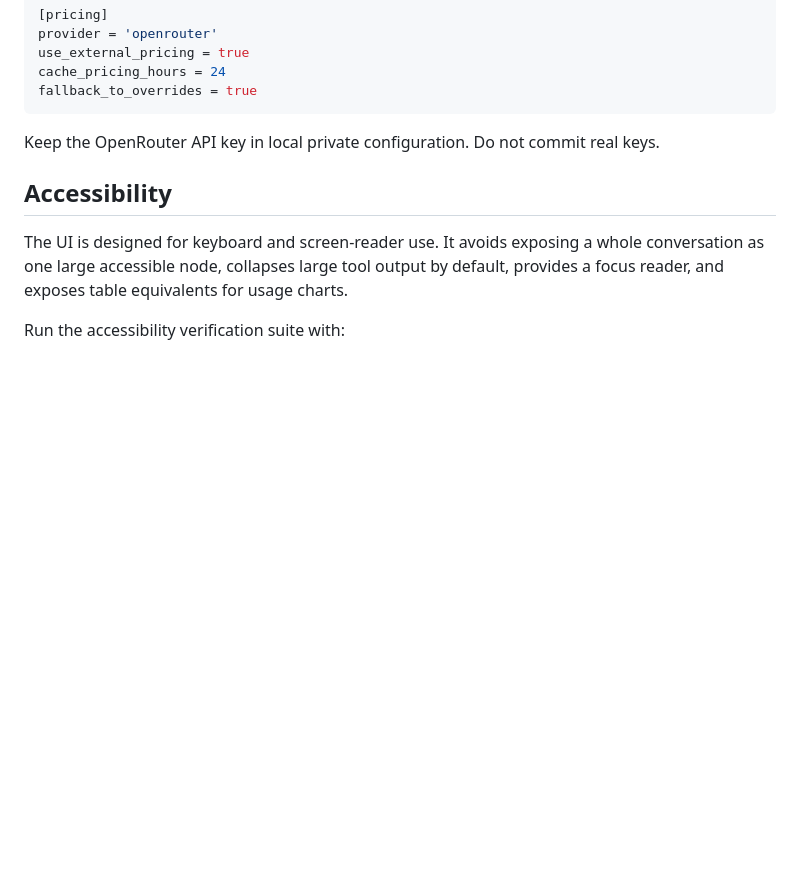
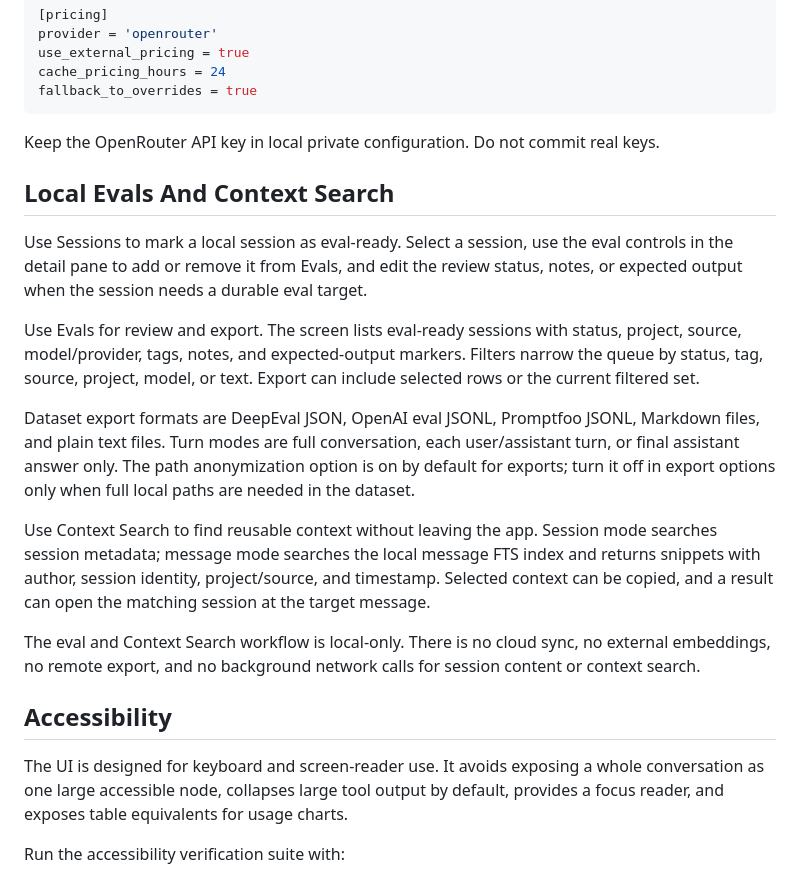
Before and after one commit to MaxLogic/codex-sessions-viewer, a Markdown page: README.md, the part around the change. Drawn GitHub-style; blank space fills up the shorter version.

Commit message:
Document local eval workflow

```diff
--- a/README.md
+++ b/README.md
@@ -119,6 +119,34 @@ fallback_to_overrides = true
 Keep the OpenRouter API key in local private configuration. Do not commit real
 keys.
 
+## Local Evals And Context Search
+
+Use Sessions to mark a local session as eval-ready. Select a session, use the
+eval controls in the detail pane to add or remove it from Evals, and edit the
+review status, notes, or expected output when the session needs a durable eval
+target.
+
+Use Evals for review and export. The screen lists eval-ready sessions with
+status, project, source, model/provider, tags, notes, and expected-output
+markers. Filters narrow the queue by status, tag, source, project, model, or
+text. Export can include selected rows or the current filtered set.
+
+Dataset export formats are DeepEval JSON, OpenAI eval JSONL, Promptfoo JSONL,
+Markdown files, and plain text files. Turn modes are full conversation, each
+user/assistant turn, or final assistant answer only. The path anonymization
+option is on by default for exports; turn it off in export options only when
+full local paths are needed in the dataset.
+
+Use Context Search to find reusable context without leaving the app. Session
+mode searches session metadata; message mode searches the local message FTS
+index and returns snippets with author, session identity, project/source, and
+timestamp. Selected context can be copied, and a result can open the matching
+session at the target message.
+
+The eval and Context Search workflow is local-only. There is no cloud sync, no
+external embeddings, no remote export, and no background network calls for
+session content or context search.
+
 ## Accessibility
 
 The UI is designed for keyboard and screen-reader use. It avoids exposing a
```
